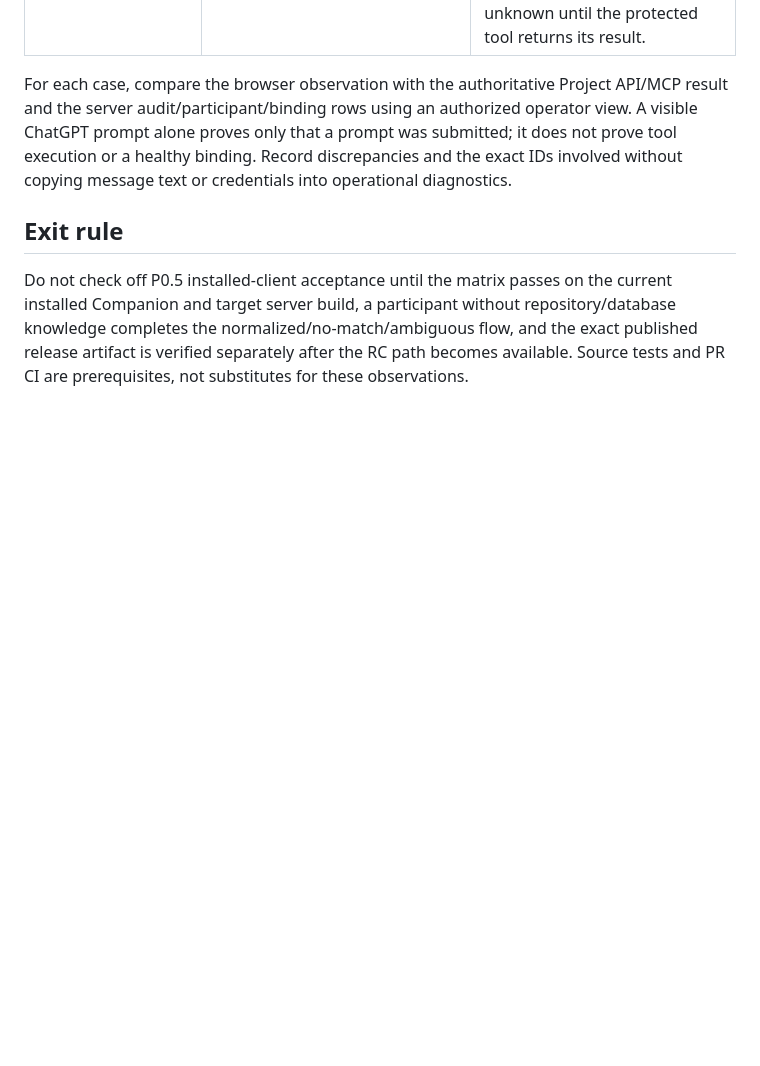
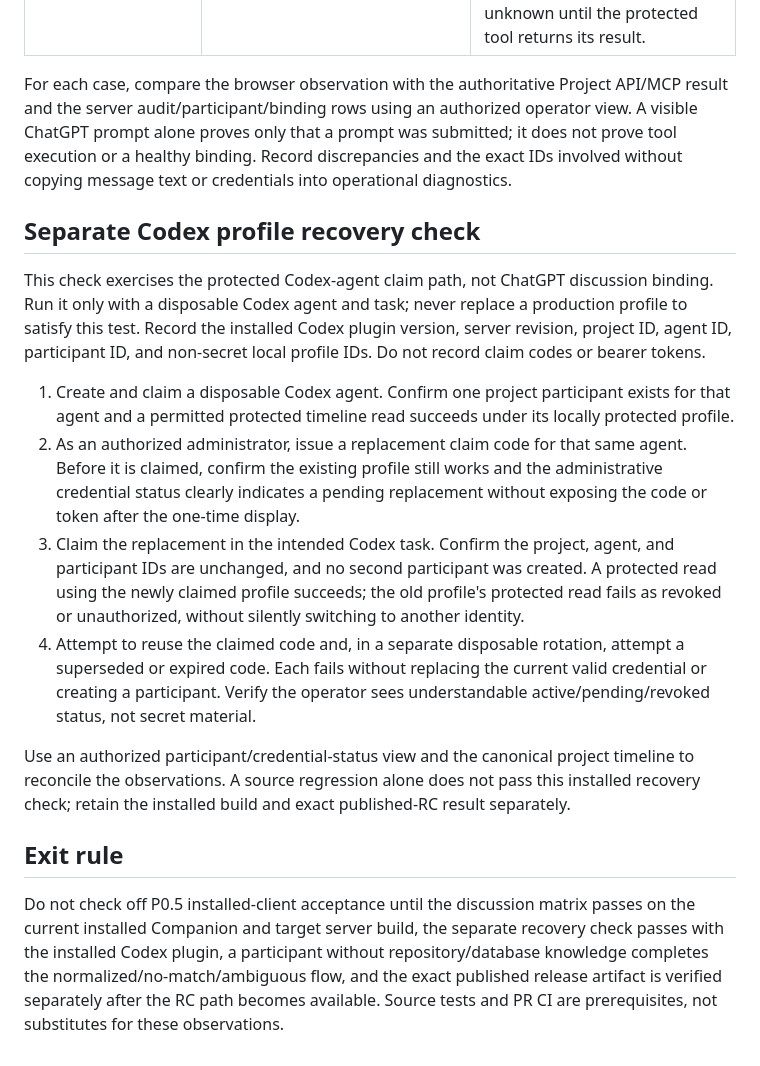
Before and after one commit to jybanez/syndicatum, a Markdown page: docs/v1-companion-installed-acceptance.md, the part around the change. GitHub-like rendering; blank space fills up the shorter version.

Commit message:
docs:codex-installed-recovery-acceptance

```diff
--- a/docs/v1-companion-installed-acceptance.md
+++ b/docs/v1-companion-installed-acceptance.md
@@ -44,10 +44,41 @@ prompt was submitted; it does not prove tool execution or a healthy binding.
 Record discrepancies and the exact IDs involved without copying message text
 or credentials into operational diagnostics.
 
+## Separate Codex profile recovery check
+
+This check exercises the protected Codex-agent claim path, not ChatGPT
+discussion binding. Run it only with a disposable Codex agent and task; never
+replace a production profile to satisfy this test. Record the installed Codex
+plugin version, server revision, project ID, agent ID, participant ID, and
+non-secret local profile IDs. Do not record claim codes or bearer tokens.
+
+1. Create and claim a disposable Codex agent. Confirm one project participant
+   exists for that agent and a permitted protected timeline read succeeds
+   under its locally protected profile.
+2. As an authorized administrator, issue a replacement claim code for that
+   same agent. Before it is claimed, confirm the existing profile still works
+   and the administrative credential status clearly indicates a pending
+   replacement without exposing the code or token after the one-time display.
+3. Claim the replacement in the intended Codex task. Confirm the
+   project, agent, and participant IDs are unchanged, and no second participant
+   was created. A protected read using the newly claimed profile succeeds; the old
+   profile's protected read fails as revoked or unauthorized, without silently
+   switching to another identity.
+4. Attempt to reuse the claimed code and, in a separate disposable rotation,
+   attempt a superseded or expired code. Each fails without replacing the
+   current valid credential or creating a participant. Verify the operator
+   sees understandable active/pending/revoked status, not secret material.
+
+Use an authorized participant/credential-status view and the canonical project
+timeline to reconcile the observations. A source regression alone does not
+pass this installed recovery check; retain the installed build and exact
+published-RC result separately.
+
 ## Exit rule
 
-Do not check off P0.5 installed-client acceptance until the matrix passes on
-the current installed Companion and target server build, a participant without
+Do not check off P0.5 installed-client acceptance until the discussion matrix
+passes on the current installed Companion and target server build, the separate
+recovery check passes with the installed Codex plugin, a participant without
 repository/database knowledge completes the normalized/no-match/ambiguous
 flow, and the exact published release artifact is verified separately after
 the RC path becomes available. Source tests and PR CI are prerequisites, not
```
Also changed, not shown: docs/v1-commercial-viability-implementation-checklist.md (+6 -0 lines).
